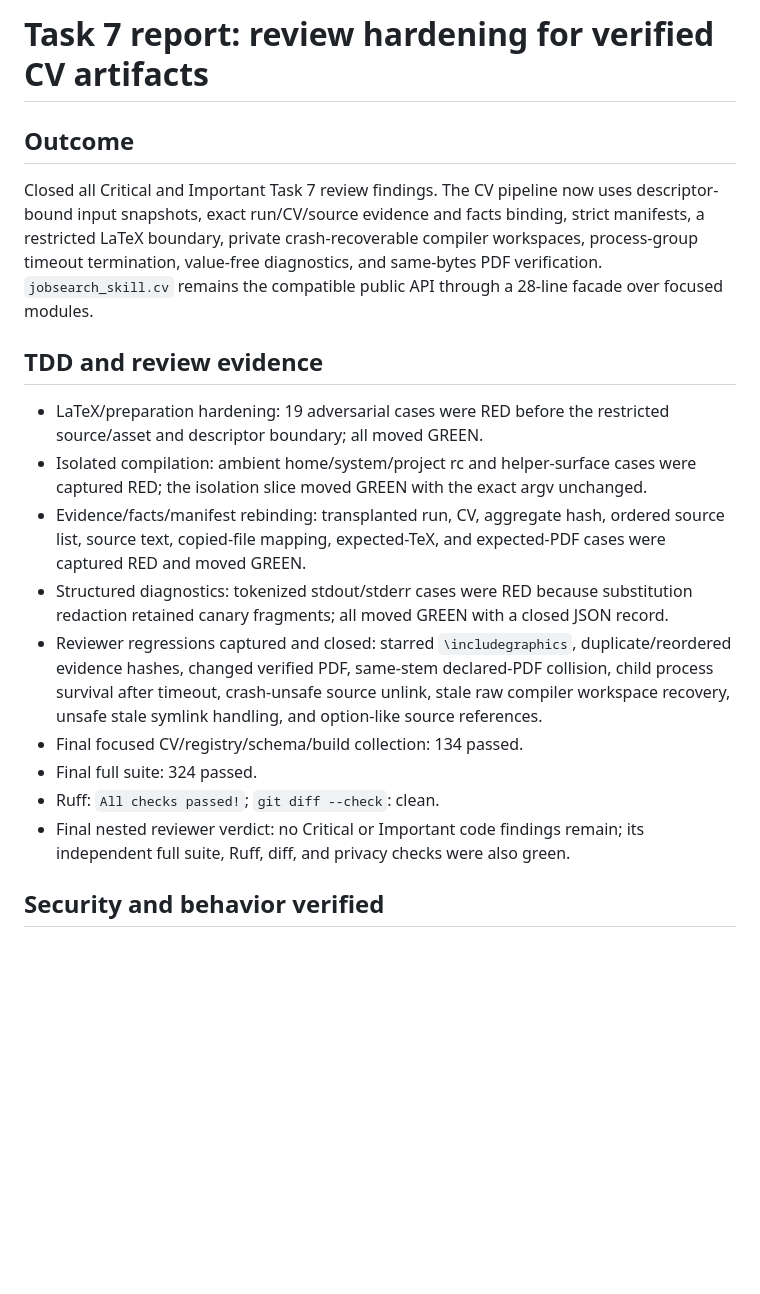
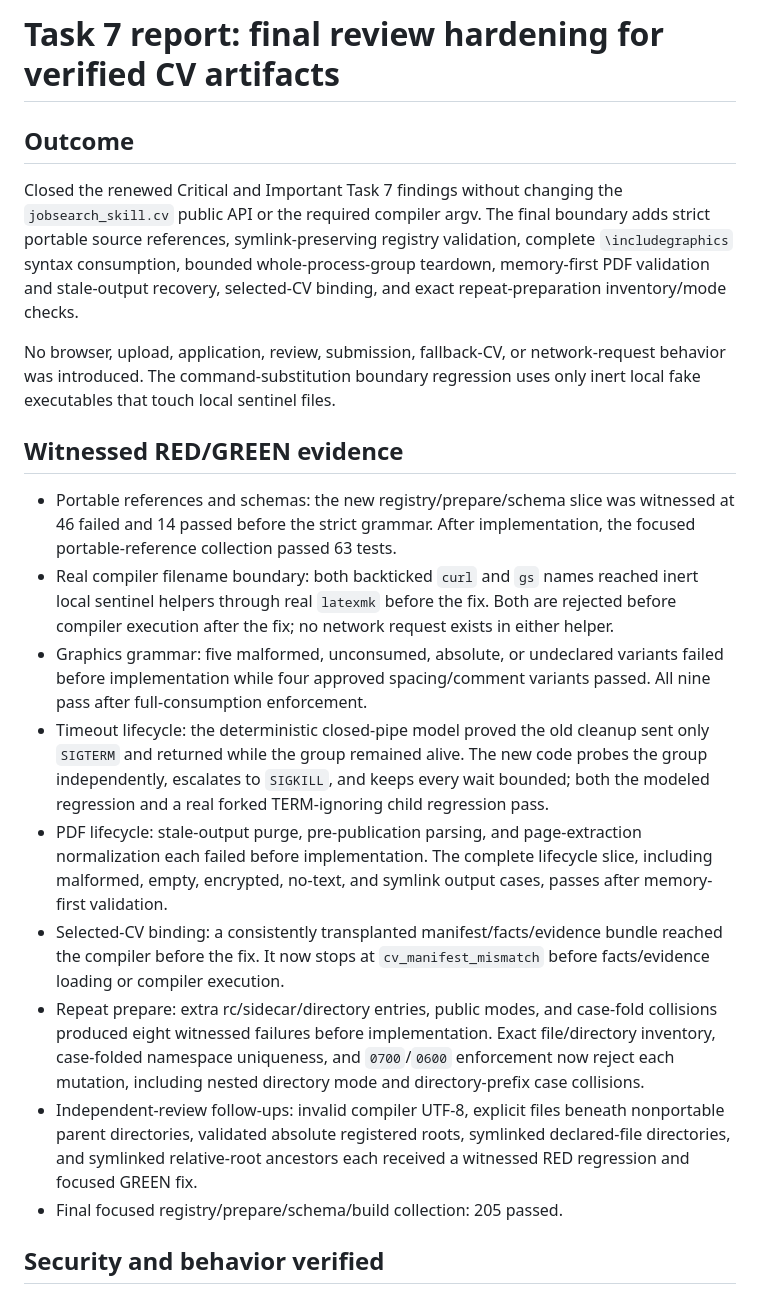
Before and after one commit to willsqqi/jobsearch-skill, a Markdown page: .superpowers/sdd/task-7-report.md, the part around one of its changes. Rendered like a GitHub page; blank space fills up the shorter version.

```diff
--- a/.superpowers/sdd/task-7-report.md
+++ b/.superpowers/sdd/task-7-report.md
@@ -1,20 +1,22 @@
-# Task 7 report: review hardening for verified CV artifacts
+# Task 7 report: final review hardening for verified CV artifacts
 
 ## Outcome
 
-Closed all Critical and Important Task 7 review findings. The CV pipeline now uses descriptor-bound input snapshots, exact run/CV/source evidence and facts binding, strict manifests, a restricted LaTeX boundary, private crash-recoverable compiler workspaces, process-group timeout termination, value-free diagnostics, and same-bytes PDF verification. `jobsearch_skill.cv` remains the compatible public API through a 28-line facade over focused modules.
+Closed the renewed Critical and Important Task 7 findings without changing the `jobsearch_skill.cv` public API or the required compiler argv. The final boundary adds strict portable source references, symlink-preserving registry validation, complete `\includegraphics` syntax consumption, bounded whole-process-group teardown, memory-first PDF validation and stale-output recovery, selected-CV binding, and exact repeat-preparation inventory/mode checks.
 
-## TDD and review evidence
+No browser, upload, application, review, submission, fallback-CV, or network-request behavior was introduced. The command-substitution boundary regression uses only inert local fake executables that touch local sentinel files.
 
-- LaTeX/preparation hardening: 19 adversarial cases were RED before the restricted source/asset and descriptor boundary; all moved GREEN.
-- Isolated compilation: ambient home/system/project rc and helper-surface cases were captured RED; the isolation slice moved GREEN with the exact argv unchanged.
-- Evidence/facts/manifest rebinding: transplanted run, CV, aggregate hash, ordered source list, source text, copied-file mapping, expected-TeX, and expected-PDF cases were captured RED and moved GREEN.
-- Structured diagnostics: tokenized stdout/stderr cases were RED because substitution redaction retained canary fragments; all moved GREEN with a closed JSON record.
-- Reviewer regressions captured and closed: starred `\includegraphics`, duplicate/reordered evidence hashes, changed verified PDF, same-stem declared-PDF collision, child process survival after timeout, crash-unsafe source unlink, stale raw compiler workspace recovery, unsafe stale symlink handling, and option-like source references.
-- Final focused CV/registry/schema/build collection: 134 passed.
-- Final full suite: 324 passed.
-- Ruff: `All checks passed!`; `git diff --check`: clean.
-- Final nested reviewer verdict: no Critical or Important code findings remain; its independent full suite, Ruff, diff, and privacy checks were also green.
+## Witnessed RED/GREEN evidence
+
+- Portable references and schemas: the new registry/prepare/schema slice was witnessed at 46 failed and 14 passed before the strict grammar. After implementation, the focused portable-reference collection passed 63 tests.
+- Real compiler filename boundary: both backticked `curl` and `gs` names reached inert local sentinel helpers through real `latexmk` before the fix. Both are rejected before compiler execution after the fix; no network request exists in either helper.
+- Graphics grammar: five malformed, unconsumed, absolute, or undeclared variants failed before implementation while four approved spacing/comment variants passed. All nine pass after full-consumption enforcement.
+- Timeout lifecycle: the deterministic closed-pipe model proved the old cleanup sent only `SIGTERM` and returned while the group remained alive. The new code probes the group independently, escalates to `SIGKILL`, and keeps every wait bounded; both the modeled regression and a real forked TERM-ignoring child regression pass.
+- PDF lifecycle: stale-output purge, pre-publication parsing, and page-extraction normalization each failed before implementation. The complete lifecycle slice, including malformed, empty, encrypted, no-text, and symlink output cases, passes after memory-first validation.
+- Selected-CV binding: a consistently transplanted manifest/facts/evidence bundle reached the compiler before the fix. It now stops at `cv_manifest_mismatch` before facts/evidence loading or compiler execution.
+- Repeat prepare: extra rc/sidecar/directory entries, public modes, and case-fold collisions produced eight witnessed failures before implementation. Exact file/directory inventory, case-folded namespace uniqueness, and `0700`/`0600` enforcement now reject each mutation, including nested directory mode and directory-prefix case collisions.
+- Independent-review follow-ups: invalid compiler UTF-8, explicit files beneath nonportable parent directories, validated absolute registered roots, symlinked declared-file directories, and symlinked relative-root ancestors each received a witnessed RED regression and focused GREEN fix.
+- Final focused registry/prepare/schema/build collection: 205 passed.
 
 ## Security and behavior verified
 
```
Also changed, not shown: other parts of .superpowers/sdd/task-7-report.md (+43 -40 lines), 2 other files.
